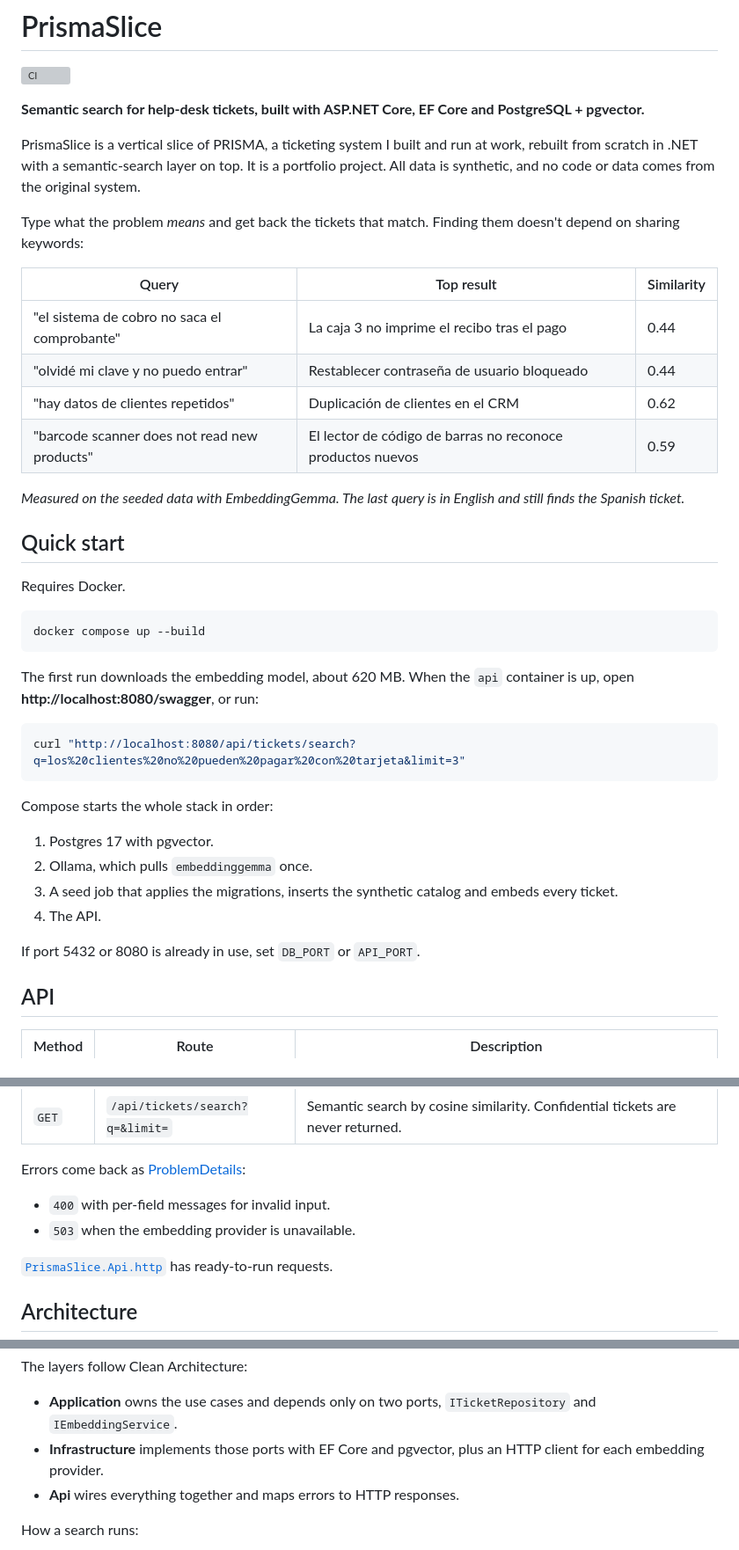
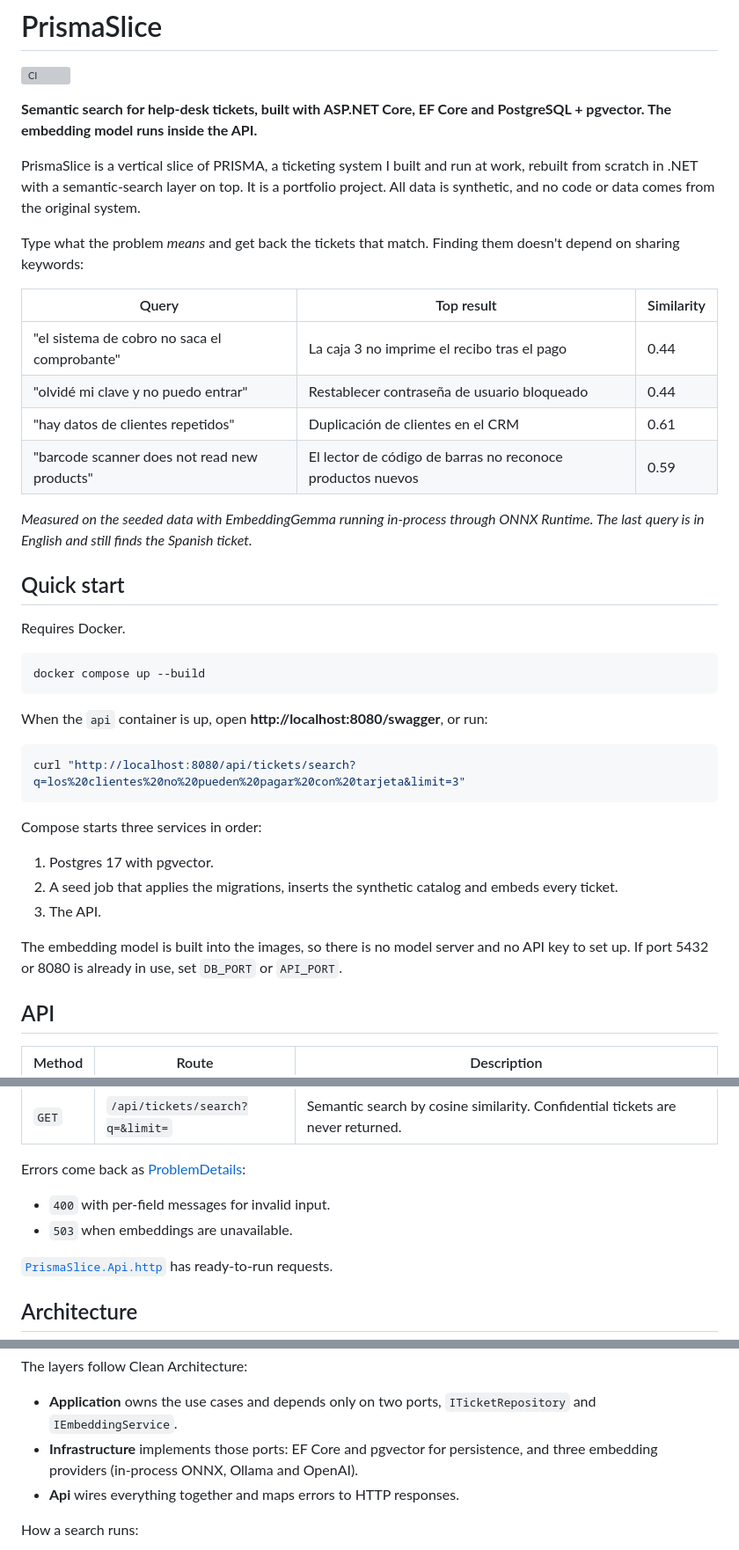
Before and after one commit to JuanAvendan/PrismaSlice, a Markdown page: README.md, 3 parts joined by grey strips. Shown at 88% size. Drawn GitHub-style; grey boxes are pictures that could not be loaded.

````diff
--- a/README.md
+++ b/README.md
@@ -2,7 +2,7 @@
 
 [![CI](https://github.com/JuanAvendan/PrismaSlice/actions/workflows/ci.yml/badge.svg)](https://github.com/JuanAvendan/PrismaSlice/actions/workflows/ci.yml)
 
-**Semantic search for help-desk tickets, built with ASP.NET Core, EF Core and PostgreSQL + pgvector.**
+**Semantic search for help-desk tickets, built with ASP.NET Core, EF Core and PostgreSQL + pgvector. The embedding model runs inside the API.**
 
 PrismaSlice is a vertical slice of PRISMA, a ticketing system I built and run at work, rebuilt from scratch in .NET with a semantic-search layer on top.
 It is a portfolio project. All data is synthetic, and no code or data comes from the original system.
@@ -13,10 +13,10 @@ Type what the problem *means* and get back the tickets that match. Finding them
 |---|---|---|
 | "el sistema de cobro no saca el comprobante" | La caja 3 no imprime el recibo tras el pago | 0.44 |
 | "olvidé mi clave y no puedo entrar" | Restablecer contraseña de usuario bloqueado | 0.44 |
-| "hay datos de clientes repetidos" | Duplicación de clientes en el CRM | 0.62 |
+| "hay datos de clientes repetidos" | Duplicación de clientes en el CRM | 0.61 |
 | "barcode scanner does not read new products" | El lector de código de barras no reconoce productos nuevos | 0.59 |
 
-*Measured on the seeded data with EmbeddingGemma. The last query is in English and still finds the Spanish ticket.*
+*Measured on the seeded data with EmbeddingGemma running in-process through ONNX Runtime. The last query is in English and still finds the Spanish ticket.*
 
 ## Quick start
 
@@ -26,20 +26,19 @@ Requires Docker.
 docker compose up --build
 ```
 
-The first run downloads the embedding model, about 620 MB. When the `api` container is up, open **http://localhost:8080/swagger**, or run:
+When the `api` container is up, open **http://localhost:8080/swagger**, or run:
 
 ```bash
 curl "http://localhost:8080/api/tickets/search?q=los%20clientes%20no%20pueden%20pagar%20con%20tarjeta&limit=3"
 ```
 
-Compose starts the whole stack in order:
+Compose starts three services in order:
 
 1. Postgres 17 with pgvector.
-2. Ollama, which pulls `embeddinggemma` once.
-3. A seed job that applies the migrations, inserts the synthetic catalog and embeds every ticket.
-4. The API.
+2. A seed job that applies the migrations, inserts the synthetic catalog and embeds every ticket.
+3. The API.
 
-If port 5432 or 8080 is already in use, set `DB_PORT` or `API_PORT`.
+The embedding model is built into the images, so there is no model server and no API key to set up. If port 5432 or 8080 is already in use, set `DB_PORT` or `API_PORT`.
 
 ## API
 
@@ -52,7 +51,7 @@ If port 5432 or 8080 is already in use, set `DB_PORT` or `API_PORT`.
 Errors come back as [ProblemDetails](https://www.rfc-editor.org/rfc/rfc9457):
 
 - `400` with per-field messages for invalid input.
-- `503` when the embedding provider is unavailable.
+- `503` when embeddings are unavailable.
 
 [`PrismaSlice.Api.http`](src/PrismaSlice.Api/PrismaSlice.Api.http) has ready-to-run requests.
 
@@ -75,7 +74,7 @@ flowchart LR
 The layers follow Clean Architecture:
 
 - **Application** owns the use cases and depends only on two ports, `ITicketRepository` and `IEmbeddingService`.
-- **Infrastructure** implements those ports with EF Core and pgvector, plus an HTTP client for each embedding provider.
+- **Infrastructure** implements those ports: EF Core and pgvector for persistence, and three embedding providers (in-process ONNX, Ollama and OpenAI).
 - **Api** wires everything together and maps errors to HTTP responses.
 
 How a search runs:
````
Also changed, not shown: other parts of README.md (+37 -26 lines).
